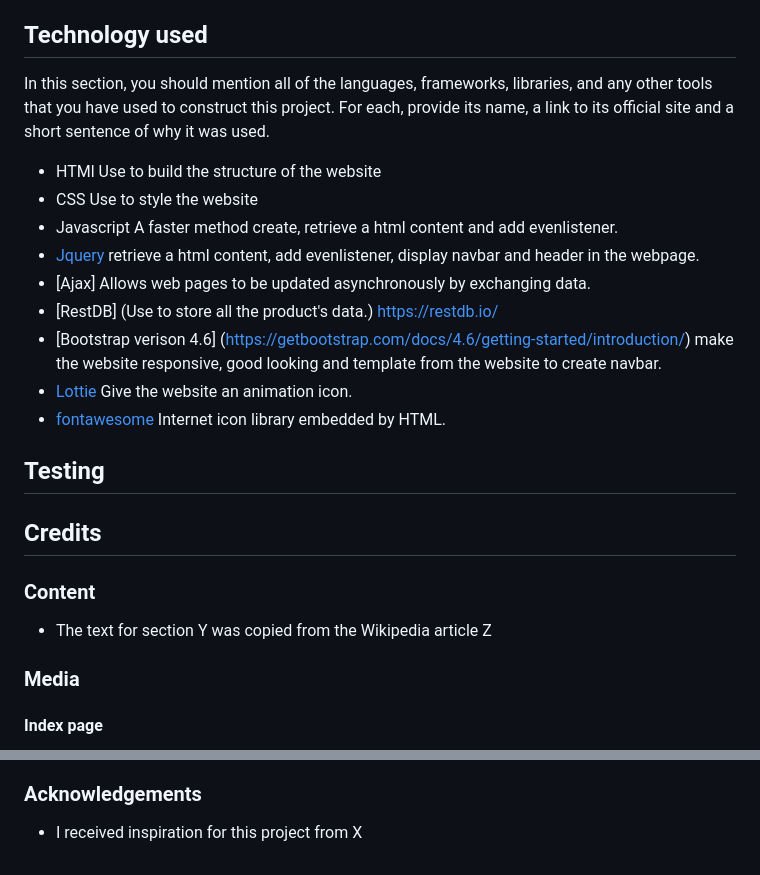
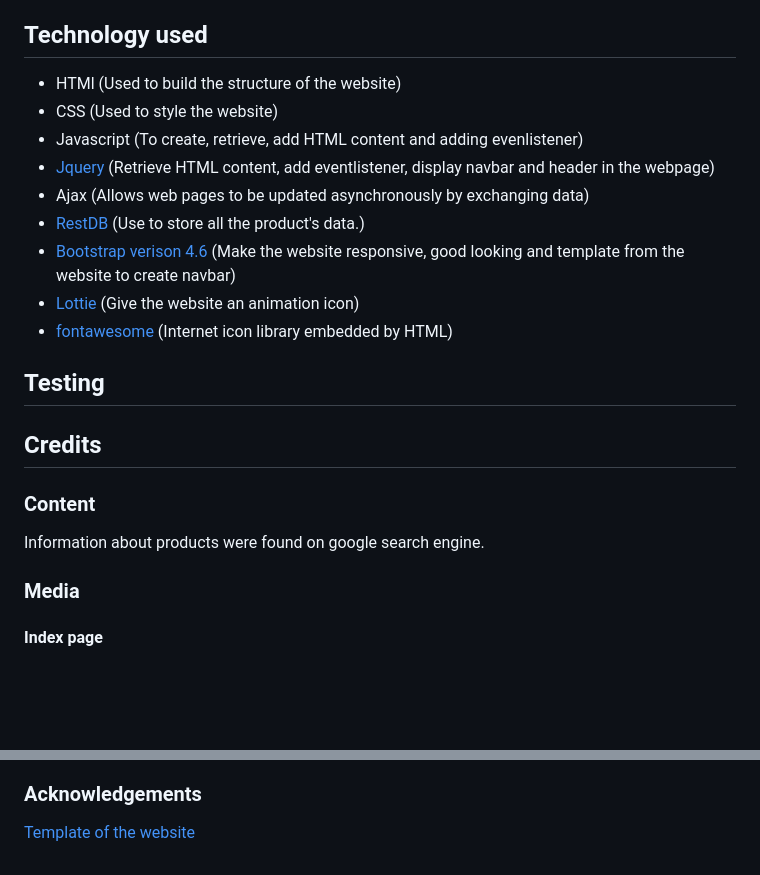
Before and after one commit to chenliweisg/PhoneEcommerce, a Markdown page: README.md, 2 parts joined by grey strips. GitHub-like rendering; blank space fills up the shorter version.

```diff
--- a/README.md
+++ b/README.md
@@ -47,17 +47,15 @@ click here to view the prototype <u>https://xd.adobe.com/view/f6d62f94-28c2-47bf
 
 ## Technology used
 
-In this section, you should mention all of the languages, frameworks, libraries, and any other tools that you have used to construct this project. For each, provide its name, a link to its official site and a short sentence of why it was used.
-
-* HTMl Use to build the structure of the website
-* CSS Use to style the website
-* Javascript A faster method create, retrieve a html content and add evenlistener.
-* [Jquery](https://jquery.com/) retrieve a html content, add evenlistener, display navbar and header in the webpage.
-* [Ajax] Allows web pages to be updated asynchronously by exchanging data.
-* [RestDB] (Use to store all the product's data.) https://restdb.io/
-* [Bootstrap verison 4.6] (https://getbootstrap.com/docs/4.6/getting-started/introduction/) make the website responsive, good looking and template from the website to create navbar.
-* [Lottie](https://lottiefiles.com/) Give the website an animation icon.
-* [fontawesome](https://fontawesome.com/) Internet icon library embedded by HTML.
+* HTMl (Used to build the structure of the website)
+* CSS (Used to style the website)
+* Javascript (To create, retrieve, add HTML content and adding evenlistener)
+* [Jquery](https://jquery.com/) (Retrieve HTML content, add eventlistener, display navbar and header in the webpage)
+* Ajax (Allows web pages to be updated asynchronously by exchanging data)
+* [RestDB](https://restdb.io/) (Use to store all the product's data.)
+* [Bootstrap verison 4.6](https://getbootstrap.com/docs/4.6/getting-started/introduction/) (Make the website responsive, good looking and template from the website to create navbar)
+* [Lottie](https://lottiefiles.com/) (Give the website an animation icon)
+* [fontawesome](https://fontawesome.com/) (Internet icon library embedded by HTML)
 
 ## Testing
 
@@ -65,7 +63,7 @@ In this section, you should mention all of the languages, frameworks, libraries,
 
 ### Content
 
-- The text for section Y was copied from the Wikipedia article Z
+Information about products were found on google search engine.
 
 ### Media
 
@@ -82,4 +93,4 @@ In this section, you should mention all of the languages, frameworks, libraries,
 
 ### Acknowledgements
 
-- I received inspiration for this project from X
+[Template of the website](https://dribbble.com/)
```
Also changed, not shown: other parts of README.md (+15 -2 lines).
